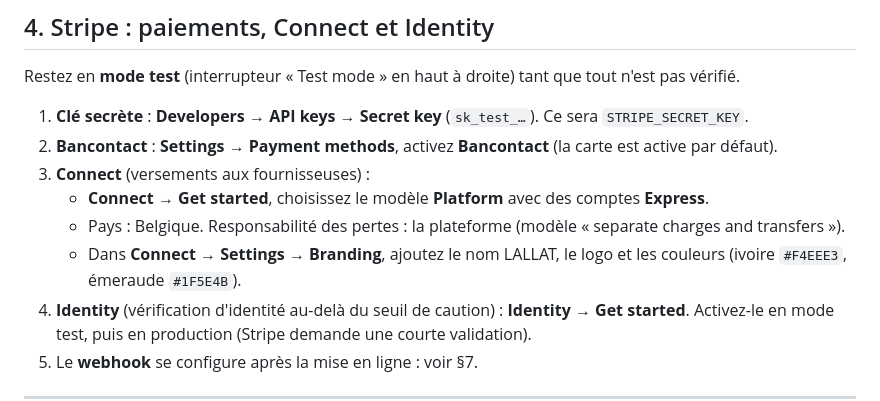
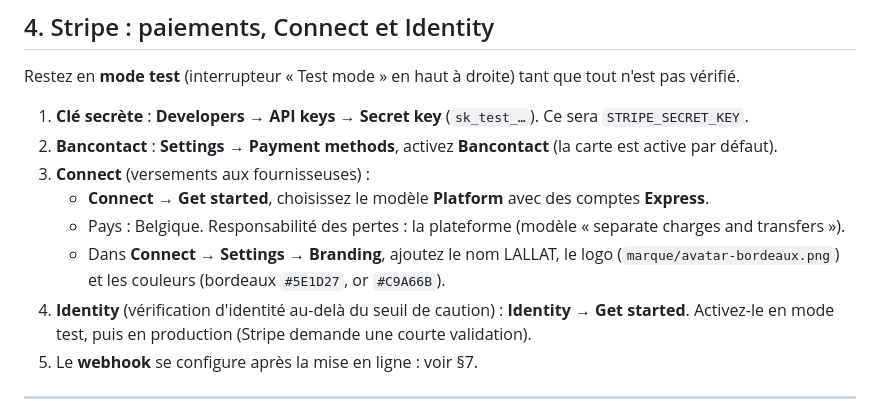
Before and after one commit to Nassaax/Lalla, a Markdown page: README.md, the part around the change. Drawn GitHub-style.

Commit message:
README : couleurs et logo LALLAT pour la personnalisation Stripe Connect
Co-Authored-By: Claude Opus 5.5 <noreply@anthropic.com>
Claude-Session: https://claude.ai/code/session_01VgG2WfQrPSgVBGZx6MY3iH

```diff
--- a/README.md
+++ b/README.md
@@ -97,7 +97,7 @@ Restez en **mode test** (interrupteur « Test mode » en haut à droite) tant qu
 3. **Connect** (versements aux fournisseuses) :
    - **Connect → Get started**, choisissez le modèle **Platform** avec des comptes **Express**.
    - Pays : Belgique. Responsabilité des pertes : la plateforme (modèle « separate charges and transfers »).
-   - Dans **Connect → Settings → Branding**, ajoutez le nom LALLAT, le logo et les couleurs (ivoire `#F4EEE3`, émeraude `#1F5E4B`).
+   - Dans **Connect → Settings → Branding**, ajoutez le nom LALLAT, le logo (`marque/avatar-bordeaux.png`) et les couleurs (bordeaux `#5E1D27`, or `#C9A66B`).
 4. **Identity** (vérification d'identité au-delà du seuil de caution) : **Identity → Get started**. Activez-le en mode test, puis en production (Stripe demande une courte validation).
 5. Le **webhook** se configure après la mise en ligne : voir §7.
 
```
